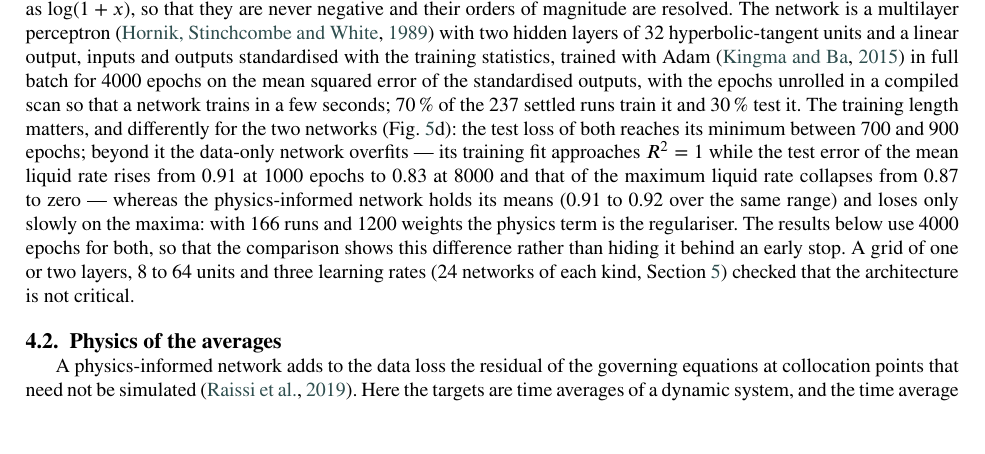
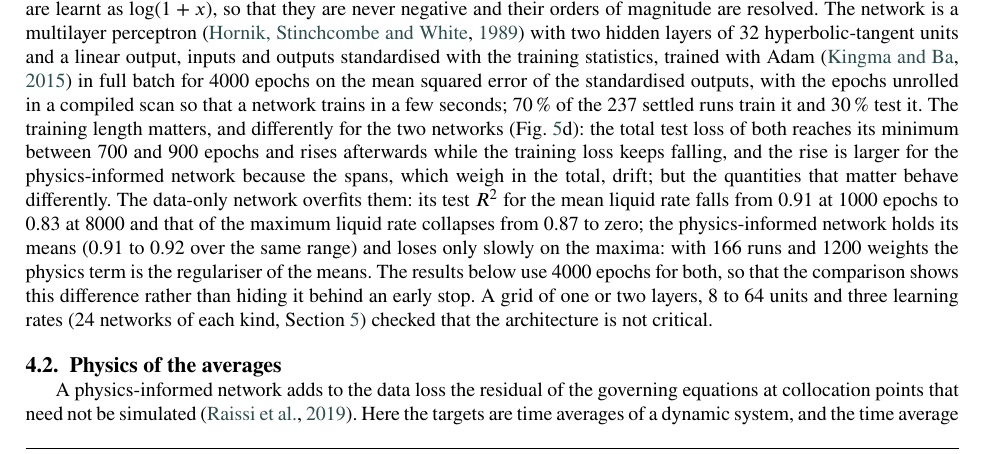
Before and after one commit to Jaimenms/dsc-ufrj, a LaTeX paper (papers/02-gas-lift-surrogate-optimization/main.tex): part of page 5 of 10, cut so that both start at the same text. Compiled offline with pdfLaTeX.

Commit message:
artigo 02: leitura precisa do painel (d): a perda total de teste sobe nas duas redes (spans), as médias da PINN aguentam
Co-Authored-By: Claude Fable 5.1 <noreply@anthropic.com>

```diff
--- a/papers/02-gas-lift-surrogate-optimization/main.tex
+++ b/papers/02-gas-lift-surrogate-optimization/main.tex
@@ -122,7 +122,7 @@ Table~\ref{tab:dataset} summarises the three campaigns and Fig.~\ref{fig:dataset
 
 \subsection{Outputs and network}\label{sec:network}
 
-The surrogate maps the two decisions to eleven quantities of the capture window: the mean liquid and gas rates at the top of the riser, the mean gas-lift rate through the valve, the spans (maximum minus minimum) of the same three rates, which are the signature of slugging, the maxima of the liquid rate at the top and of the gas-lift rate, which the capacity constraints of the optimisation use, and three auxiliary mean pressures --- at the bottom of the well, at the injection point and at the base of the annulus --- that the physics of the next section needs. Spans and maxima are learnt as $\log(1 + x)$, so that they are never negative and their orders of magnitude are resolved. The network is a multilayer perceptron \citep{hornik1989} with two hidden layers of 32 hyperbolic-tangent units and a linear output, inputs and outputs standardised with the training statistics, trained with Adam \citep{kingma2015} in full batch for 4000 epochs on the mean squared error of the standardised outputs, with the epochs unrolled in a compiled scan so that a network trains in a few seconds; 70\,\% of the 237 settled runs train it and 30\,\% test it. The training length matters, and differently for the two networks (Fig.~\ref{fig:learning}d): the test loss of both reaches its minimum between 700 and 900 epochs; beyond it the data-only network overfits --- its training fit approaches $R^2 = 1$ while the test error of the mean liquid rate rises from 0.91 at 1000 epochs to 0.83 at 8000 and that of the maximum liquid rate collapses from 0.87 to zero --- whereas the physics-informed network holds its means (0.91 to 0.92 over the same range) and loses only slowly on the maxima: with 166 runs and 1200 weights the physics term is the regulariser. The results below use 4000 epochs for both, so that the comparison shows this difference rather than hiding it behind an early stop. A grid of one or two layers, 8 to 64 units and three learning rates (24 networks of each kind, Section~\ref{sec:results}) checked that the architecture is not critical.
+The surrogate maps the two decisions to eleven quantities of the capture window: the mean liquid and gas rates at the top of the riser, the mean gas-lift rate through the valve, the spans (maximum minus minimum) of the same three rates, which are the signature of slugging, the maxima of the liquid rate at the top and of the gas-lift rate, which the capacity constraints of the optimisation use, and three auxiliary mean pressures --- at the bottom of the well, at the injection point and at the base of the annulus --- that the physics of the next section needs. Spans and maxima are learnt as $\log(1 + x)$, so that they are never negative and their orders of magnitude are resolved. The network is a multilayer perceptron \citep{hornik1989} with two hidden layers of 32 hyperbolic-tangent units and a linear output, inputs and outputs standardised with the training statistics, trained with Adam \citep{kingma2015} in full batch for 4000 epochs on the mean squared error of the standardised outputs, with the epochs unrolled in a compiled scan so that a network trains in a few seconds; 70\,\% of the 237 settled runs train it and 30\,\% test it. The training length matters, and differently for the two networks (Fig.~\ref{fig:learning}d): the total test loss of both reaches its minimum between 700 and 900 epochs and rises afterwards while the training loss keeps falling, and the rise is larger for the physics-informed network because the spans, which weigh in the total, drift; but the quantities that matter behave differently. The data-only network overfits them: its test $R^2$ for the mean liquid rate falls from 0.91 at 1000 epochs to 0.83 at 8000 and that of the maximum liquid rate collapses from 0.87 to zero; the physics-informed network holds its means (0.91 to 0.92 over the same range) and loses only slowly on the maxima: with 166 runs and 1200 weights the physics term is the regulariser of the means. The results below use 4000 epochs for both, so that the comparison shows this difference rather than hiding it behind an early stop. A grid of one or two layers, 8 to 64 units and three learning rates (24 networks of each kind, Section~\ref{sec:results}) checked that the architecture is not critical.
 
 \subsection{Physics of the averages}\label{sec:physics}
 
```
Also changed, not shown: 1 other file.
